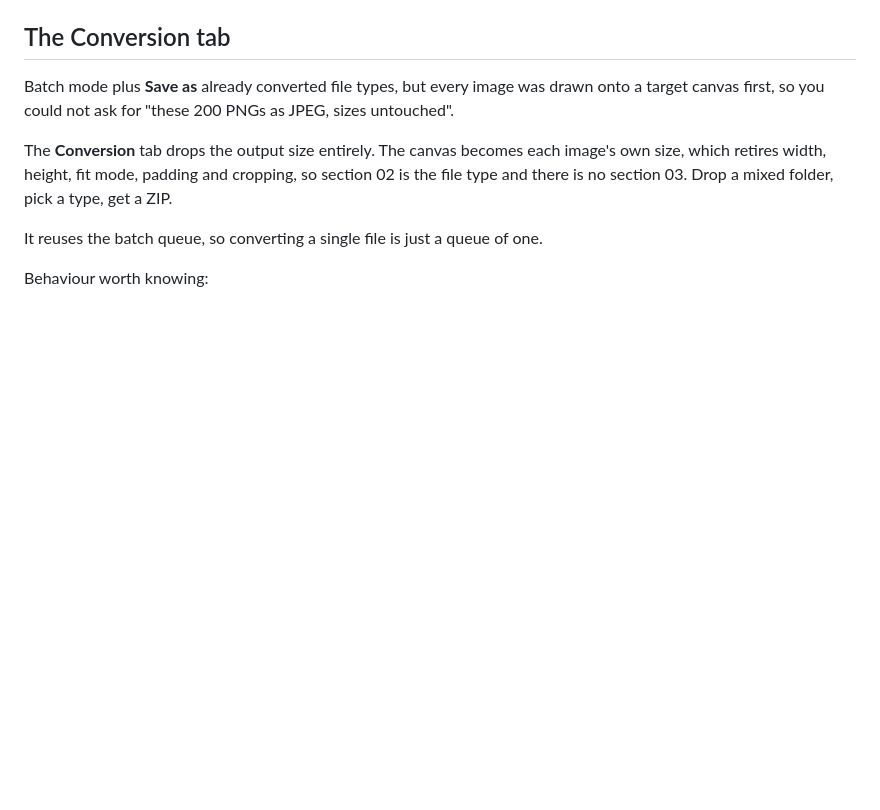
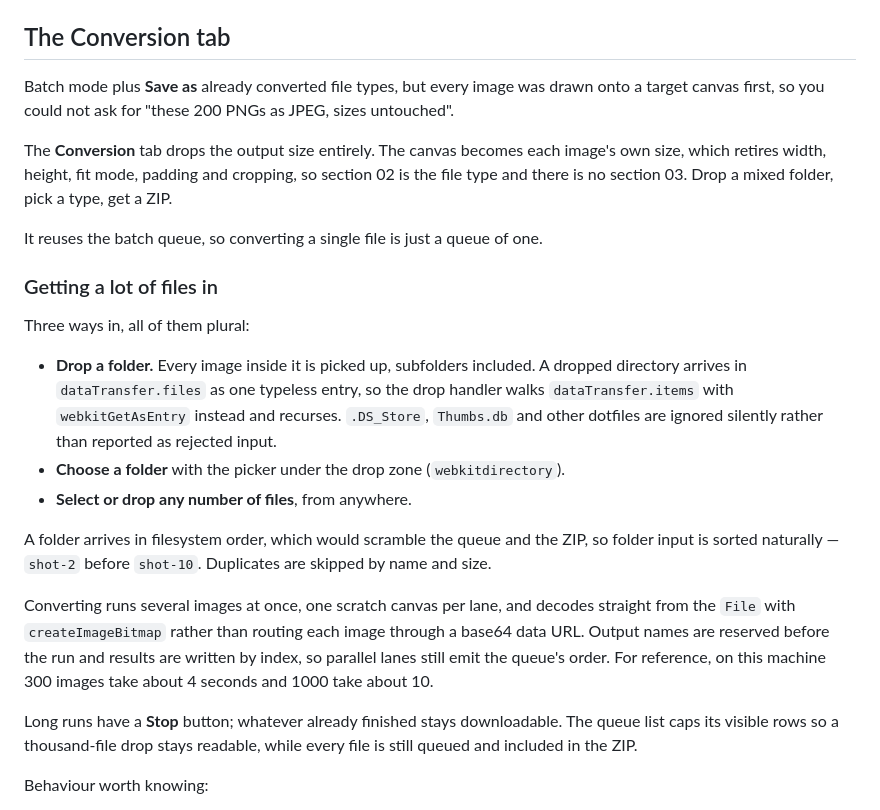
Before and after one commit to paulenger/image-resizer, a Markdown page: README.md, the part around the change. Rendered like a GitHub page; blank space fills up the shorter version.

Commit message:
Document folder intake and batch throughput on the Conversion tab
Co-authored-by: paul.enger <paul.enger@amplifi.io>

```diff
--- a/README.md
+++ b/README.md
@@ -32,6 +32,20 @@ The **Conversion** tab drops the output size entirely. The canvas becomes each i
 
 It reuses the batch queue, so converting a single file is just a queue of one.
 
+### Getting a lot of files in
+
+Three ways in, all of them plural:
+
+- **Drop a folder.** Every image inside it is picked up, subfolders included. A dropped directory arrives in `dataTransfer.files` as one typeless entry, so the drop handler walks `dataTransfer.items` with `webkitGetAsEntry` instead and recurses. `.DS_Store`, `Thumbs.db` and other dotfiles are ignored silently rather than reported as rejected input.
+- **Choose a folder** with the picker under the drop zone (`webkitdirectory`).
+- **Select or drop any number of files**, from anywhere.
+
+A folder arrives in filesystem order, which would scramble the queue and the ZIP, so folder input is sorted naturally — `shot-2` before `shot-10`. Duplicates are skipped by name and size.
+
+Converting runs several images at once, one scratch canvas per lane, and decodes straight from the `File` with `createImageBitmap` rather than routing each image through a base64 data URL. Output names are reserved before the run and results are written by index, so parallel lanes still emit the queue's order. For reference, on this machine 300 images take about 4 seconds and 1000 take about 10.
+
+Long runs have a **Stop** button; whatever already finished stays downloadable. The queue list caps its visible rows so a thousand-file drop stays readable, while every file is still queued and included in the ZIP.
+
 Behaviour worth knowing:
 
 - **Files already in the target type are passed through untouched** (toggle under the file type). Re-encoding a JPEG as a JPEG only throws away quality, so those files are copied into the ZIP as they arrived, without being decoded at all.
```
